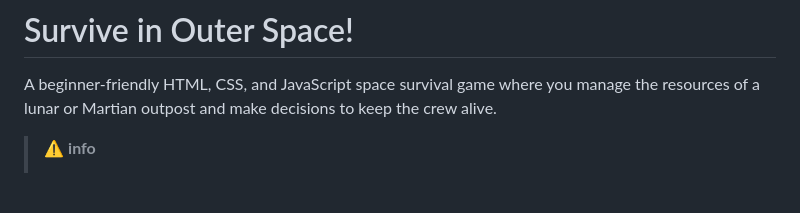
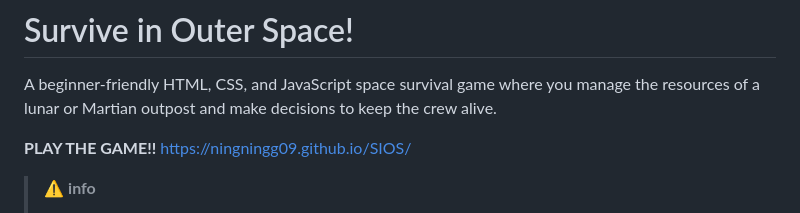
Before and after one commit to ningningg09/SIOS, a Markdown page: README.md, the part around the change. Rendered like a GitHub page; blank space fills up the shorter version.

Commit message:
Readme
Added a call-to-action to play the game and clarified project status.

```diff
--- a/README.md
+++ b/README.md
@@ -1,6 +1,9 @@
 # Survive in Outer Space!
 
 A beginner-friendly HTML, CSS, and JavaScript space survival game where you manage the resources of a lunar or Martian outpost and make decisions to keep the crew alive.
+
+**PLAY THE GAME!!**
+https://ningningg09.github.io/SIOS/
 
 > ⚠️ **info**
 >
```
